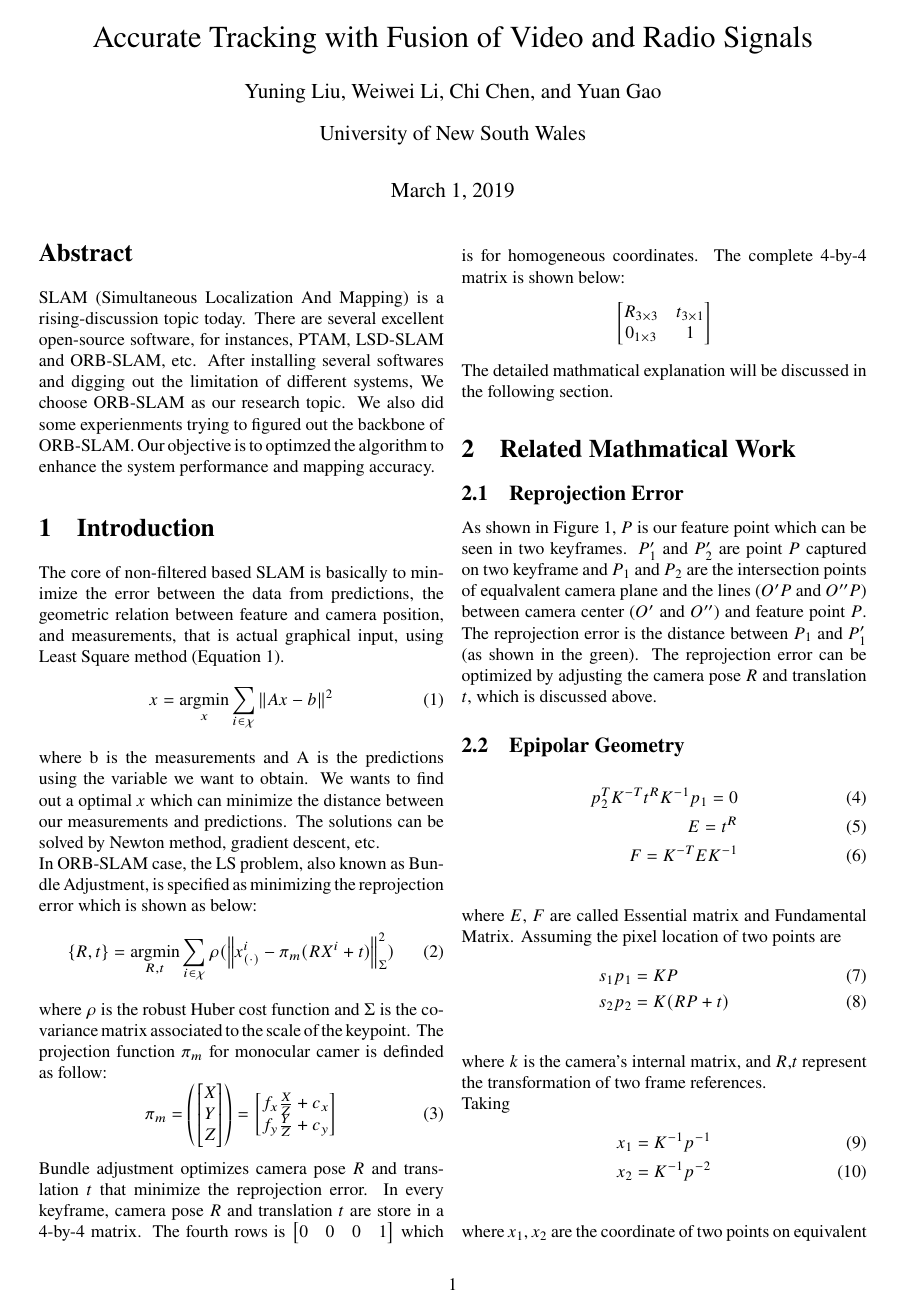
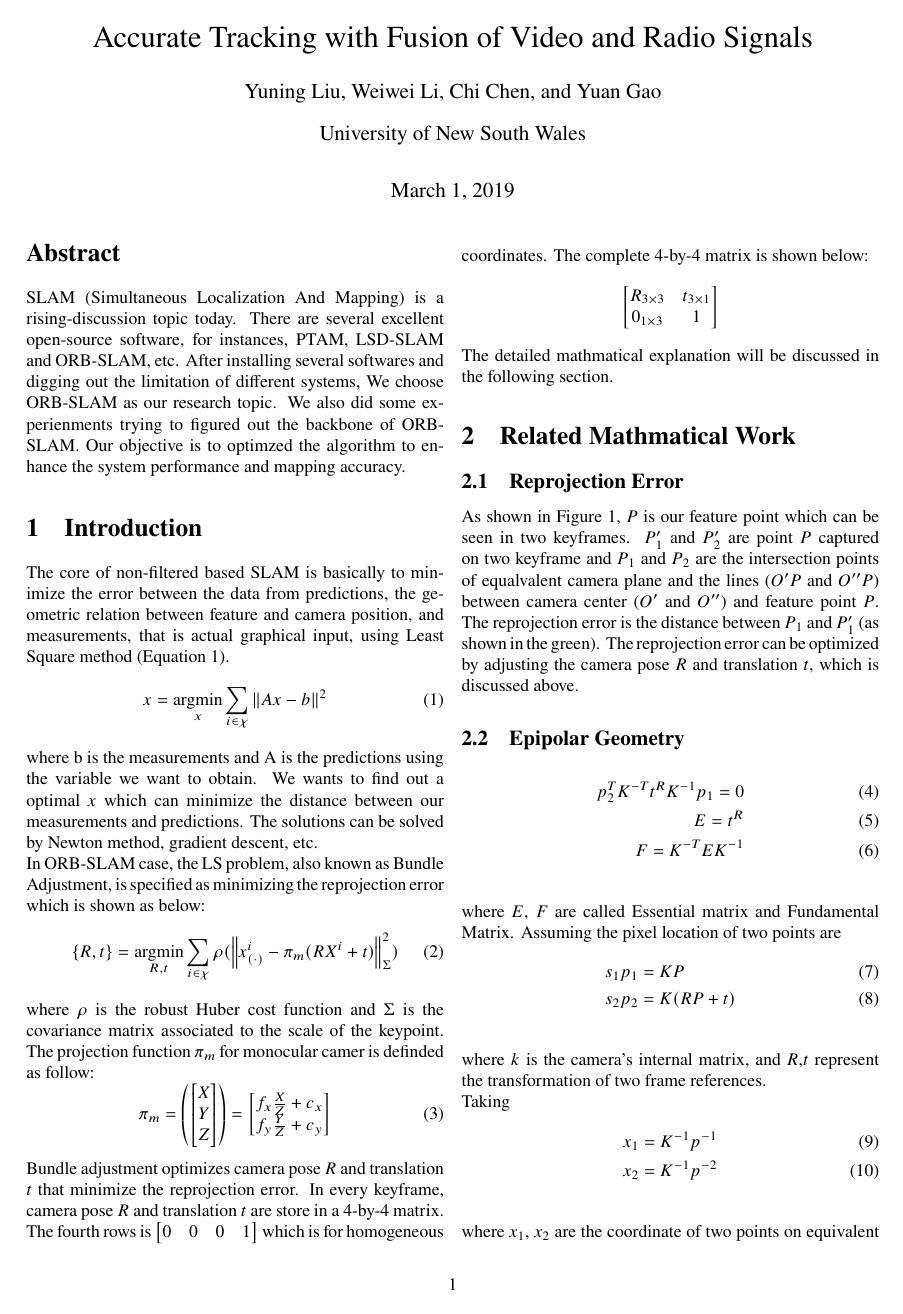
Before and after one commit to atfvrs/SLAM_NOTE, a LaTeX paper (slam_note.tex): page 1 of 3. Compiled offline with pdfLaTeX.

Commit message:
调了页边距

```diff
--- a/slam_note.tex
+++ b/slam_note.tex
@@ -11,7 +11,7 @@
 \usepackage{amssymb}
 \usepackage{newtxtext,newtxmath}
 \usepackage[colorinlistoftodos]{todonotes}
-\geometry{a4paper,left=2.25cm,right=2.25cm,top=2cm,bottom=2.5cm}
+\geometry{a4paper,left=2cm,right=2cm,top=2cm,bottom=2.5cm}
 
 \title{Accurate Tracking with Fusion of Video and Radio Signals}
 \author{Yuning Liu}
```
Also changed, not shown: slam_note.pdf, 3 other files.
